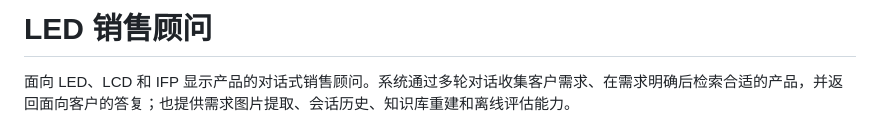
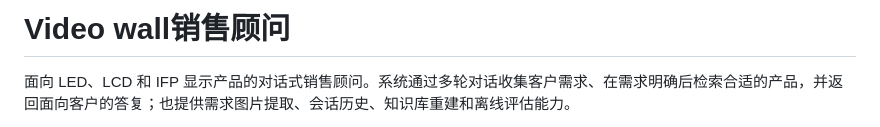
Before and after one commit to WSLVOUD/sale_agent_demo, a Markdown page: README.md, the part around the change. GitHub-like rendering.

Commit message:
Update project title from LED to Video wall销售顾问

```diff
--- a/README.md
+++ b/README.md
@@ -1,4 +1,4 @@
-# LED 销售顾问
+# Video wall销售顾问
 
 面向 LED、LCD 和 IFP 显示产品的对话式销售顾问。系统通过多轮对话收集客户需求、在需求明确后检索合适的产品，并返回面向客户的答复；也提供需求图片提取、会话历史、知识库重建和离线评估能力。
 
```
